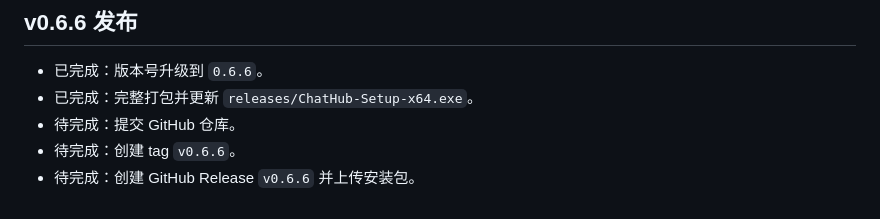
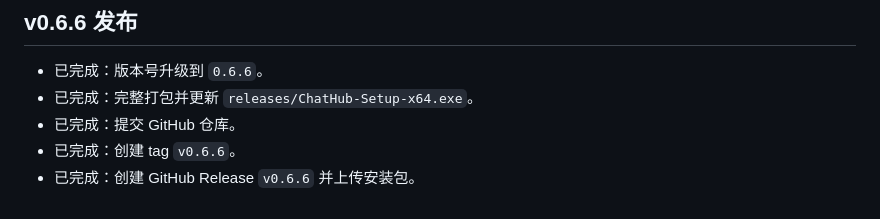
Before and after one commit to wyshenming/ChatHub, a Markdown page: TODO.md, the part around the change. GitHub-like rendering.

```diff
--- a/TODO.md
+++ b/TODO.md
@@ -280,6 +280,6 @@ npm run dist
 
 - 已完成：版本号升级到 `0.6.6`。
 - 已完成：完整打包并更新 `releases/ChatHub-Setup-x64.exe`。
-- 待完成：提交 GitHub 仓库。
-- 待完成：创建 tag `v0.6.6`。
-- 待完成：创建 GitHub Release `v0.6.6` 并上传安装包。
+- 已完成：提交 GitHub 仓库。
+- 已完成：创建 tag `v0.6.6`。
+- 已完成：创建 GitHub Release `v0.6.6` 并上传安装包。
```
Also changed, not shown: DEVLOG.md (+4 -3 lines).
